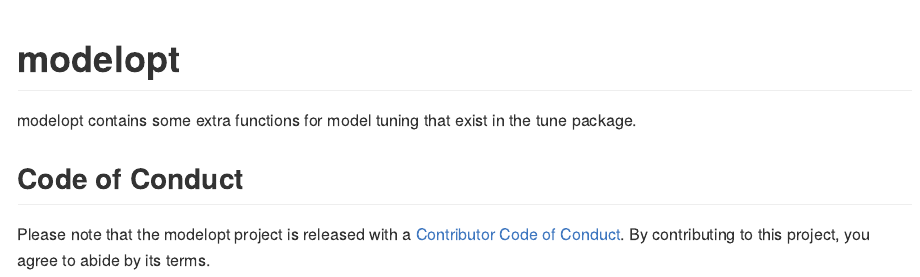
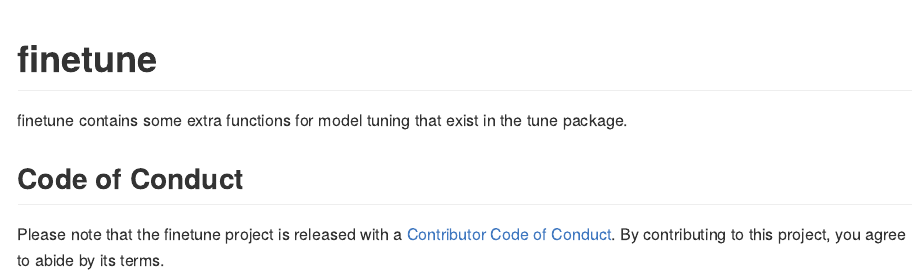
Before and after one commit to tidymodels/finetune, an R Markdown document (README.Rmd): the page in a window 1100 px wide, from its top. The pictures show the output file README.md that the author committed with the source, drawn offline in the style of GitHub.

Commit message:
package name change

````diff
--- a/README.Rmd
+++ b/README.Rmd
@@ -13,13 +13,13 @@ knitr::opts_chunk$set(
 )
 ```
 
-# modelopt
+# finetune
 
 <!-- badges: start -->
 <!-- badges: end -->
 
-modelopt contains some extra functions for model tuning that exist in the tune package.
+finetune contains some extra functions for model tuning that exist in the tune package.
 
 ## Code of Conduct
 
-Please note that the modelopt project is released with a [Contributor Code of Conduct](https://contributor-covenant.org/version/2/0/CODE_OF_CONDUCT.html). By contributing to this project, you agree to abide by its terms.
+Please note that the finetune project is released with a [Contributor Code of Conduct](https://contributor-covenant.org/version/2/0/CODE_OF_CONDUCT.html). By contributing to this project, you agree to abide by its terms.
````
Also changed, not shown: README.md, 2 other files.
